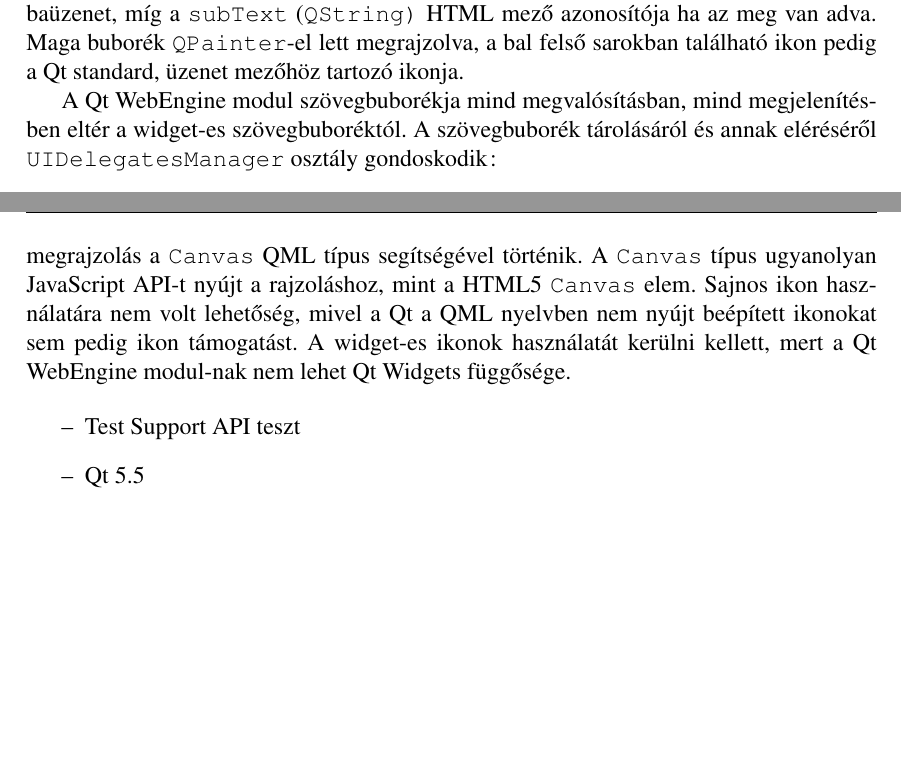
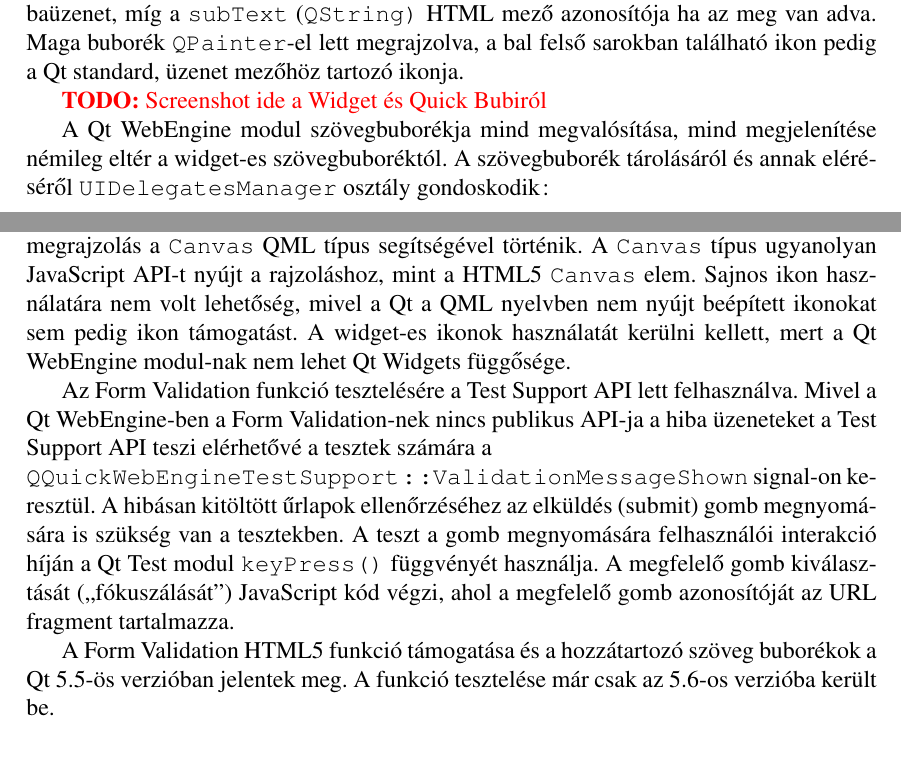
Before and after one commit to stampho/diplomamunka, a LaTeX thesis (diplomamunka.tex): two parts of pages 31 and 32 of 44 before the commit and two parts of pages 31 and 32 of 43 after it, joined at a grey line, cut so that both start at the same text, the shorter picture padded with empty space. Compiled offline with pdfLaTeX.

Commit message:
Form Validation: Document testing

```diff
--- a/diplomamunka.tex
+++ b/diplomamunka.tex
@@ -1540,7 +1540,9 @@
 azonosítója ha az meg van adva. Maga buborék \texttt{QPainter}-el lett megrajzolva, a bal
 felső sarokban található ikon pedig a Qt standard, üzenet mezőhöz tartozó ikonja.
 
-A Qt WebEngine modul szövegbuborékja mind megvalósításban, mind megjelenítésben eltér
+\todo{Screenshot ide a Widget és Quick Bubiról}
+
+A Qt WebEngine modul szövegbuborékja mind megvalósítása, mind megjelenítése némileg eltér
 a widget-es szövegbuboréktól. A szövegbuborék tárolásáról és annak eléréséről
 \texttt{UIDelegatesManager} osztály gondoskodik:
 \begin{itemize}
@@ -1558,11 +1560,19 @@
 ikonokat sem pedig ikon támogatást. A widget-es ikonok használatát kerülni kellett, mert
 a Qt WebEngine modul-nak nem lehet Qt Widgets függősége.
 
-\begin{itemize}
-    \item Test Support API teszt
-    \item Qt 5.5
-\end{itemize}
-\pagebreak
+Az Form Validation funkció tesztelésére a Test Support API lett felhasználva. Mivel a
+Qt WebEngine-ben a Form Validation-nek nincs publikus API-ja a hiba üzeneteket a
+Test Support API teszi elérhetővé a tesztek számára a \\
+\texttt{QQuickWebEngineTestSupport::ValidationMessageShown}
+signal-on keresztül. A hibásan kitöltött űrlapok ellenőrzéséhez az elküldés (submit) gomb
+megnyomására is szükség van a tesztekben. A teszt a gomb megnyomására felhasználói interakció
+híján a Qt Test modul \texttt{keyPress()} függvényét használja. A megfelelő gomb
+kiválasztását (``fókuszálását'') JavaScript kód végzi, ahol a megfelelő gomb azonosítóját
+az URL fragment tartalmazza.
+
+A Form Validation HTML5 funkció támogatása és a hozzátartozó szöveg buborékok a Qt 5.5-ös
+verzióban jelentek meg. A funkció tesztelése már csak az 5.6-os verzióba került be.
+
 
 \section{Localization}
 
```
